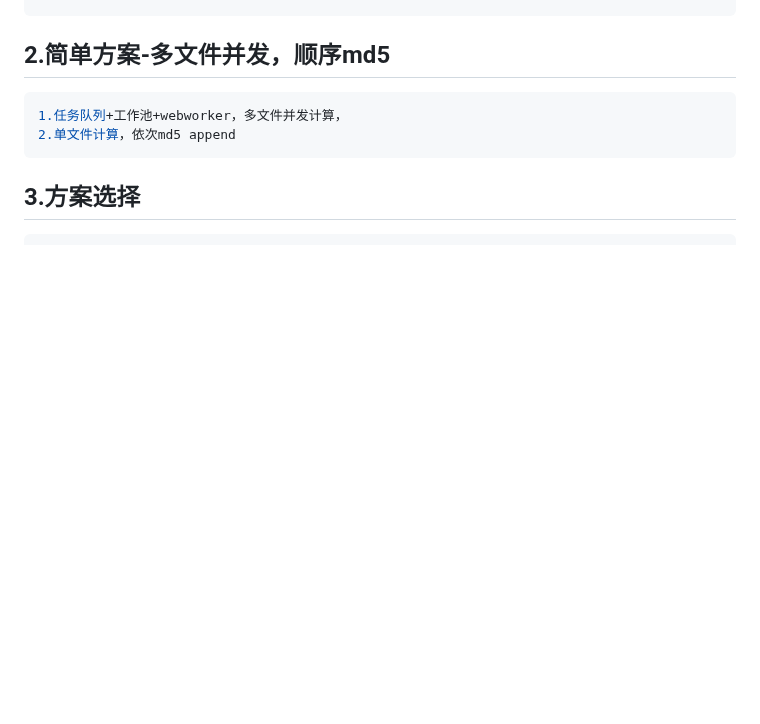
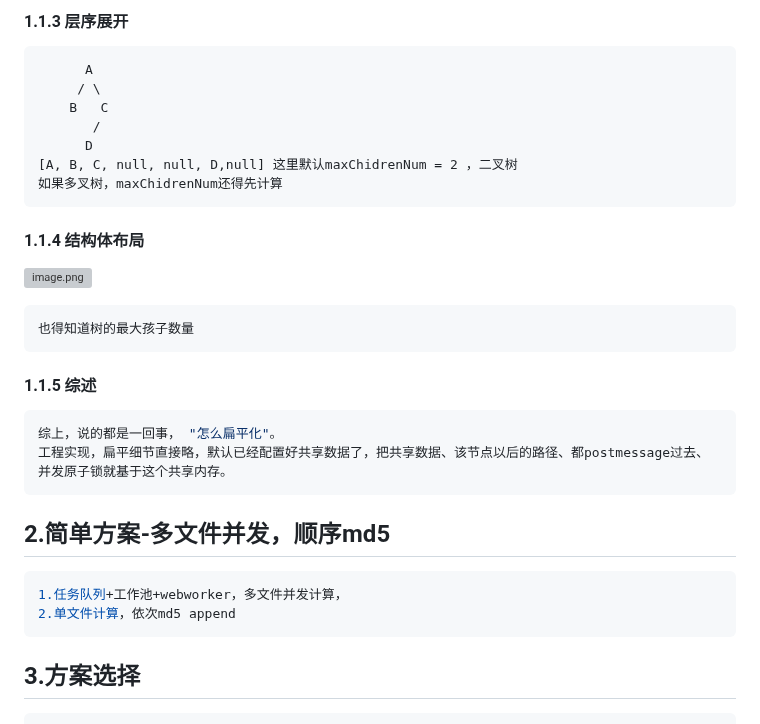
Before and after one commit to DengDengDengF/Algorithm-Summarize, a Markdown page: 任务队列-工作池-merkle树-分块锁.md, the part around one of its changes. Drawn GitHub-style; blank space fills up the shorter version; grey boxes are pictures that could not be loaded.

Commit message:
数据扁平共享内存抽象

````diff
--- a/任务队列-工作池-merkle树-分块锁.md
+++ b/任务队列-工作池-merkle树-分块锁.md
@@ -34,3 +49,28 @@ tips:但是会出现并发递减的现象，在剩下的任务数量 < 并发数
+####     1.1.3 层序展开
+
+```
+      A
+     / \
+    B   C
+       /
+      D
+[A, B, C, null, null, D,null] 这里默认maxChidrenNum = 2 ，二叉树
+如果多叉树，maxChidrenNum还得先计算
+```
+
+####     1.1.4 结构体布局
+
+![image.png](https://s2.loli.net/2025/10/23/MV6BzeXdQrjUfPs.png)
+
+```
+也得知道树的最大孩子数量
+```
+
+#### 1.1.5 综述
+
+```js
+综上，说的都是一回事， "怎么扁平化"。
+工程实现，扁平细节直接略，默认已经配置好共享数据了，把共享数据、该节点以后的路径、都postmessage过去、并发原子锁就基于这个共享内存。
 ```
 
 
````
Also changed, not shown: other parts of 任务队列-工作池-merkle树-分块锁.md (+15 -0 lines).
